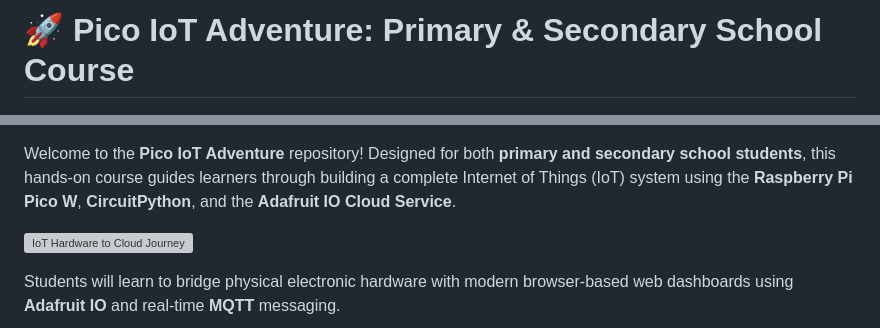
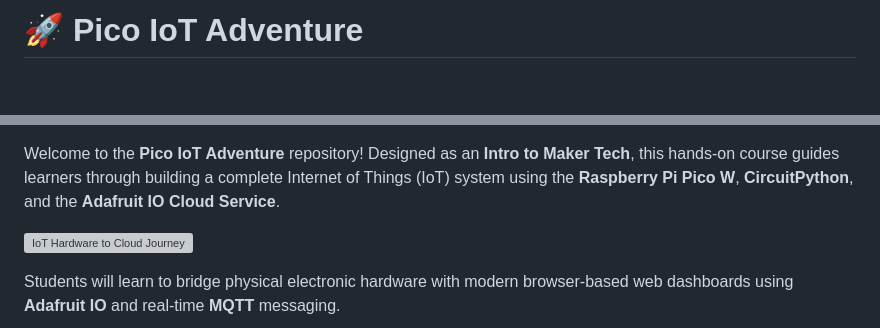
Before and after one commit to mymadi/pico-iot-adventure, a Markdown page: README.md, 2 parts joined by grey strips. Rendered like a GitHub page; blank space fills up the shorter version; grey boxes are pictures that could not be loaded.

```diff
--- a/README.md
+++ b/README.md
@@ -1,2 +1,2 @@
-# 🚀 Pico IoT Adventure: Primary & Secondary School Course
+# 🚀 Pico IoT Adventure
 
@@ -7,7 +7,7 @@
 [![Broker](https://img.shields.io/badge/MQTT-Adafruit%20IO-black.svg)](https://io.adafruit.com/)
 [![Edge AI](https://img.shields.io/badge/AI-Edge%20AI-purple.svg)](#)
 
-Welcome to the **Pico IoT Adventure** repository! Designed for both **primary and secondary school students**, this hands-on course guides learners through building a complete Internet of Things (IoT) system using the **Raspberry Pi Pico W**, **CircuitPython**, and the **Adafruit IO Cloud Service**.
+Welcome to the **Pico IoT Adventure** repository! Designed as an **Intro to Maker Tech**, this hands-on course guides learners through building a complete Internet of Things (IoT) system using the **Raspberry Pi Pico W**, **CircuitPython**, and the **Adafruit IO Cloud Service**.
 
 ![IoT Hardware to Cloud Journey](./Smart_IoT_AI_Brain_Course.png)
 
```
Also changed, not shown: other parts of README.md (+1 -1 lines).
